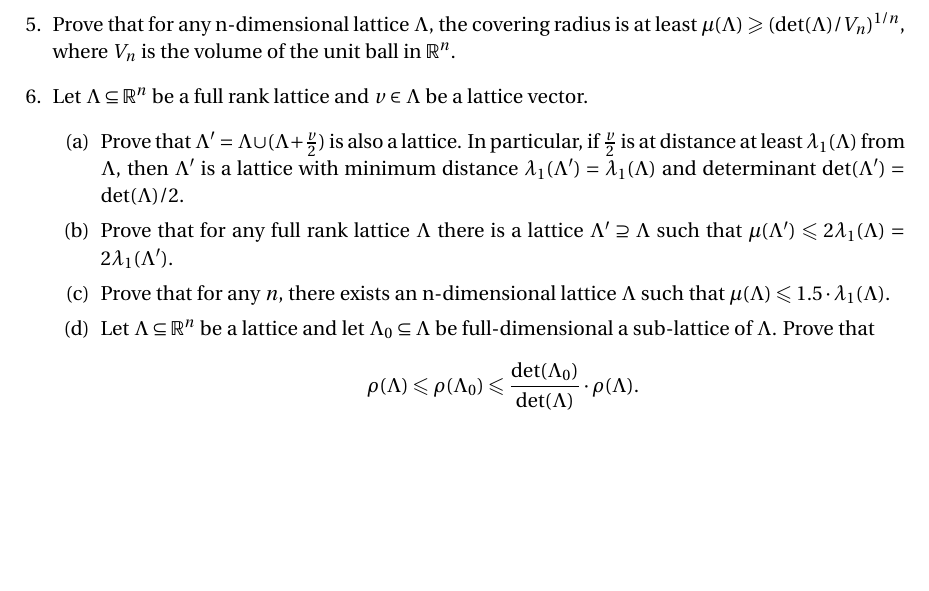
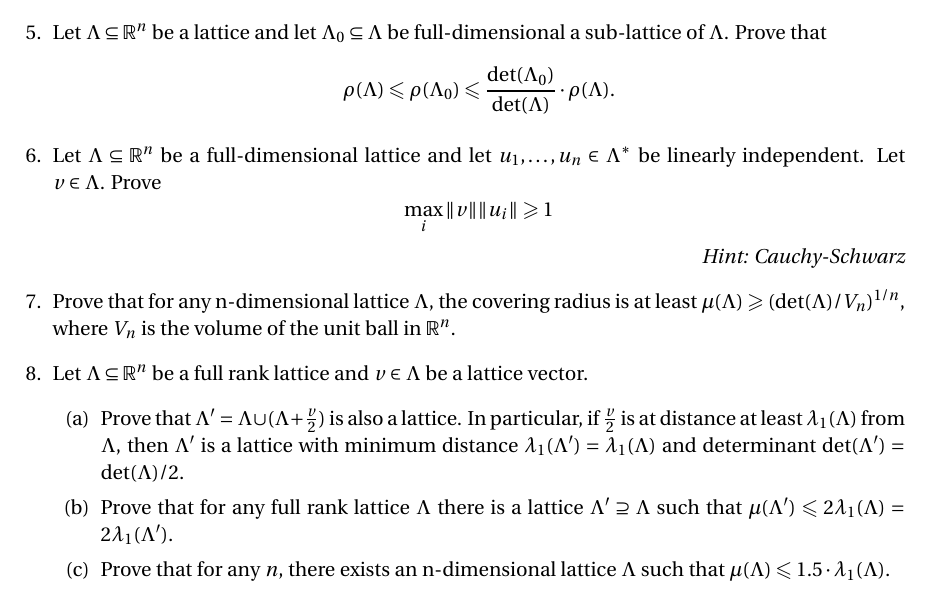
Before and after one commit to EisenIn/IntegerOptimization, a LaTeX problem sheet (Exercises-2024/week-06/exercise06.tex): part of the page, cut so that both start at the same text, the shorter picture padded with empty space. Compiled offline with pdfLaTeX.

Commit message:
Update exercise06.tex

```diff
--- a/Exercises-2024/week-06/exercise06.tex
+++ b/Exercises-2024/week-06/exercise06.tex
@@ -57,16 +57,23 @@
 
 \item Show that for any real $c > \frac{1}{2}$ and any integer $n ≥ 1$, there exists an n- dimensional lattice $Λ$ such that $μ(Λ) = cλ_n(Λ)$.
 
+  \item Let $Λ ⊆ ℝ^n$ be a lattice and let $Λ_0⊆Λ$  be  full-dimensional a sub-lattice of $Λ$. Prove that
+  \begin{displaymath}
+    ρ(Λ) ≤ ρ(Λ_0) ≤ \frac{\det(Λ_0)}{ \det(Λ)} ⋅ ρ(Λ).
+  \end{displaymath}
+\item Let $Λ ⊆ ℝ^n$ be a full-dimensional lattice and let $u_1,\dots,u_n ∈ Λ^*$ be linearly independent. Let $v ∈ Λ$. Prove
+  \begin{displaymath}
+    \max_i \|v\| \|u_i\| ≥1
+  \end{displaymath}
+  \hfill \emph{Hint: Cauchy-Schwarz}
+
 \item Prove that for any n-dimensional lattice $Λ$, the covering radius is at least $μ(Λ) ≥ (\det(Λ)/V_n)^{1/n}$, where $V_n$ is the volume of the unit ball in $\mathbb{R}^n$.
 
 \item Let $Λ ⊆ \mathbb{R}^n$ be a full rank lattice and $v ∈ Λ$ be a lattice vector. \begin{enumerate}
 \item Prove that $Λ' = Λ ∪ (Λ + \frac{v}{2} )$ is also a lattice. In particular, if $\frac{v}{2}$ is at distance at least $λ_1 (Λ)$ from $Λ$, then $Λ'$ is a lattice with minimum distance $λ_1(Λ') = λ_1(Λ)$ and determinant $\det(Λ') = \det(Λ)/2$.
 \item Prove that for any full rank lattice $Λ$ there is a lattice $Λ' ⊇ Λ$ such that $μ(Λ') ≤ 2λ_1(Λ) = 2λ_1(Λ')$.
 \item Prove that for any $n$, there exists an n-dimensional lattice $Λ$ such that $μ(Λ) ≤ 1.5 \cdot λ_1(Λ)$.
-\item Let $Λ ⊆ ℝ^n$ be a lattice and let $Λ_0⊆Λ$  be  full-dimensional a sub-lattice of $Λ$. Prove that
-  \begin{displaymath}
-    ρ(Λ) ≤ ρ(Λ_0) ≤ \frac{\det(Λ_0)}{ \det(Λ)} ⋅ ρ(Λ).
-  \end{displaymath}
+
 \end{enumerate}
 
 
```
